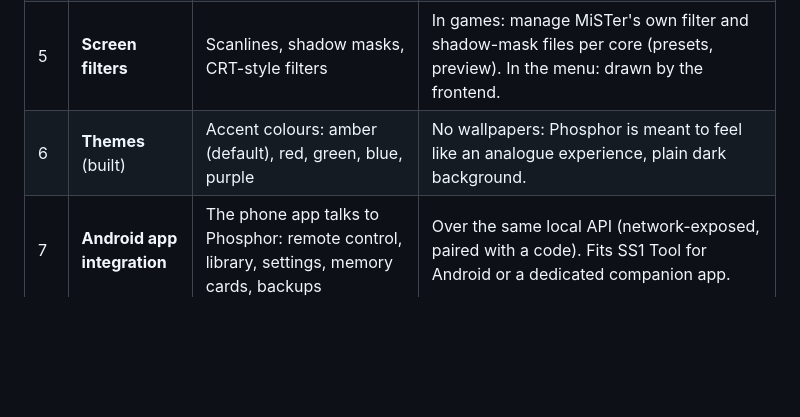
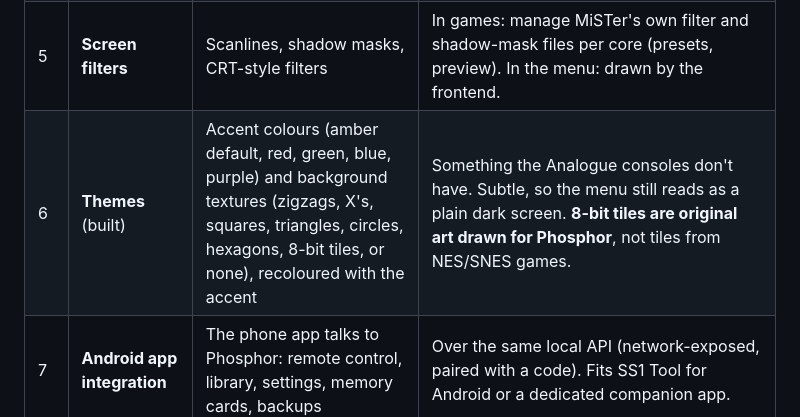
Before and after one commit to f3bandit/phosphor_os, a Markdown page: docs/roadmap.md, the part around the change. Drawn GitHub-style; blank space fills up the shorter version.

```diff
--- a/docs/roadmap.md
+++ b/docs/roadmap.md
@@ -9,7 +9,7 @@ Each step is useful on its own; later steps reuse earlier ones.
 | 3 | **Headless menu core** | Fork of MiSTer's menu core with SNAC pad reader + PS1 memory card logic built in, so Memory Cards and Controllers screens need no core swap | `phosphor-menu` (GPL-3.0), reached through the Main fork's API. Logic ported from the SS1 Controller Tester and SS1 MemCard cores. |
 | 4 | **Modules** | One-job ARM programs started by events: cifs-helper, backup-agent, health-watch, update-guard | cifs-helper first. |
 | 5 | **Screen filters** | Scanlines, shadow masks, CRT-style filters | In games: manage MiSTer's own filter and shadow-mask files per core (presets, preview). In the menu: drawn by the frontend. |
-| 6 | **Themes** (built) | Accent colours: amber (default), red, green, blue, purple | No wallpapers: Phosphor is meant to feel like an analogue experience, plain dark background. |
+| 6 | **Themes** (built) | Accent colours (amber default, red, green, blue, purple) and background textures (zigzags, X's, squares, triangles, circles, hexagons, 8-bit tiles, or none), recoloured with the accent | Something the Analogue consoles don't have. Subtle, so the menu still reads as a plain dark screen. **8-bit tiles are original art drawn for Phosphor**, not tiles from NES/SNES games. |
 | 7 | **Android app integration** | The phone app talks to Phosphor: remote control, library, settings, memory cards, backups | Over the same local API (network-exposed, paired with a code). Fits SS1 Tool for Android or a dedicated companion app. |
 | 8 | **Cloud storage** | Saves and settings synced to the user's own cloud (Google Drive, Dropbox, OneDrive, WebDAV, SMB) | Through a module using rclone (MIT) on the ARM side; no Phosphor-run servers needed. |
 | 9 | **In-menu WiFi** (built, phosphord 0.6) | Scan networks with signal strength, band and security; connect, forget, reorder; all from the menu with a controller | Uses `wpa_supplicant`/`iw` like SS1 Tool's WiFi page; on-screen keyboard for passwords. |
```
Also changed, not shown: docs/testing.md (+2 -0 lines), frontend/README.md (+6 -1 lines), frontend/docs/textures.png (added), 5 other files.
